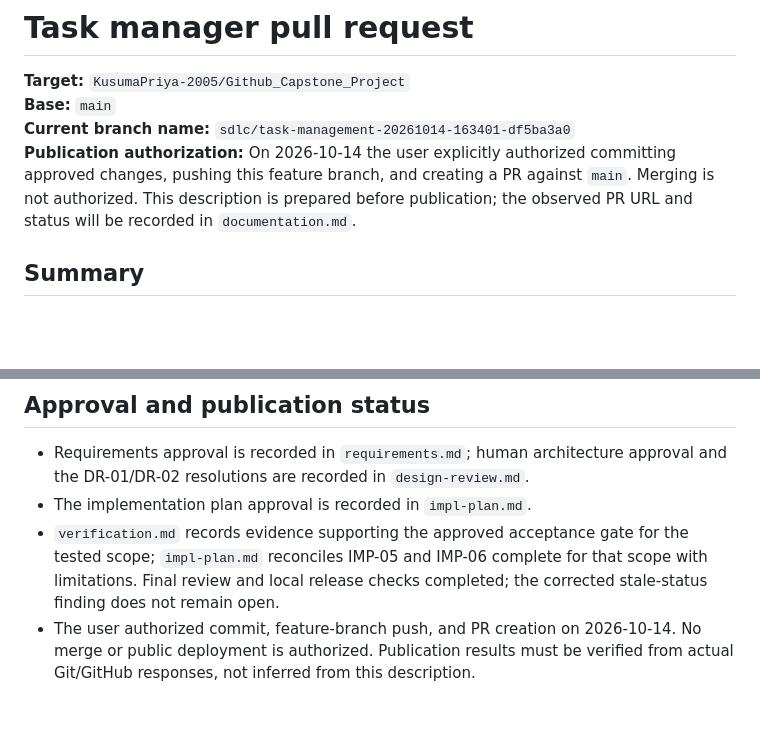
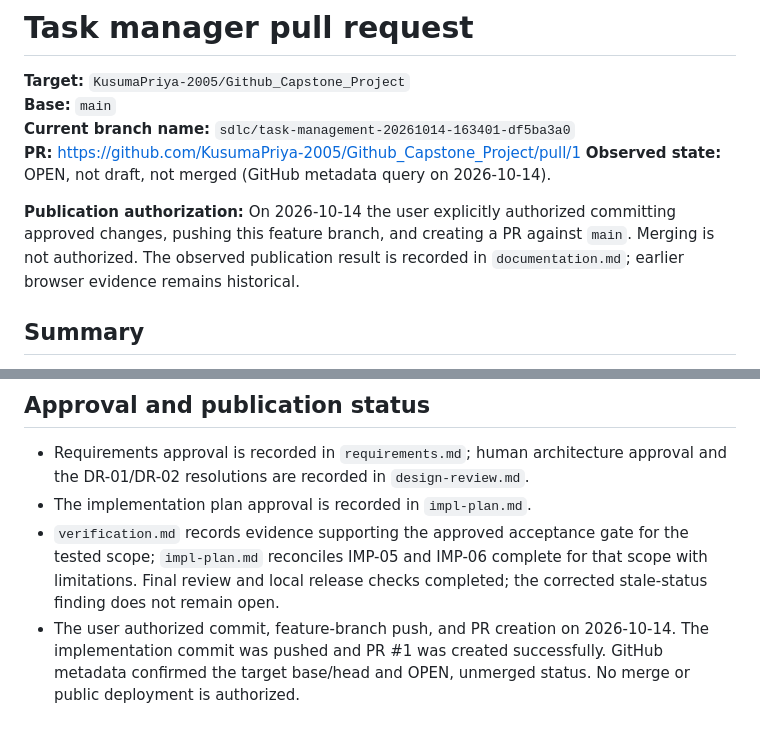
Before and after one commit to KusumaPriya-2005/Github_Capstone_Project, a Markdown page: PULL_REQUEST.md, 2 parts joined by grey strips. GitHub-like rendering; blank space fills up the shorter version.

```diff
--- a/PULL_REQUEST.md
+++ b/PULL_REQUEST.md
@@ -3,10 +3,13 @@
 **Target:** `KusumaPriya-2005/Github_Capstone_Project`
 **Base:** `main`
 **Current branch name:** `sdlc/task-management-20261014-163401-df5ba3a0`
+**PR:** https://github.com/KusumaPriya-2005/Github_Capstone_Project/pull/1
+**Observed state:** OPEN, not draft, not merged (GitHub metadata query on 2026-10-14).
+
 **Publication authorization:** On 2026-10-14 the user explicitly authorized
 committing approved changes, pushing this feature branch, and creating a PR
-against `main`. Merging is not authorized. This description is prepared before
-publication; the observed PR URL and status will be recorded in `documentation.md`.
+against `main`. Merging is not authorized. The observed publication result is
+recorded in `documentation.md`; earlier browser evidence remains historical.
 
 ## Summary
 
@@ -129,5 +132,6 @@ evidence from `verification.md`; browser tests were not rerun for publication.
   for that scope with limitations. Final review and local release checks
   completed; the corrected stale-status finding does not remain open.
 - The user authorized commit, feature-branch push, and PR creation on 2026-10-14.
-  No merge or public deployment is authorized. Publication results must be
-  verified from actual Git/GitHub responses, not inferred from this description.
+  The implementation commit was pushed and PR #1 was created successfully.
+  GitHub metadata confirmed the target base/head and OPEN, unmerged status.
+  No merge or public deployment is authorized.
```
Also changed, not shown: documentation.md (+14 -3 lines).
